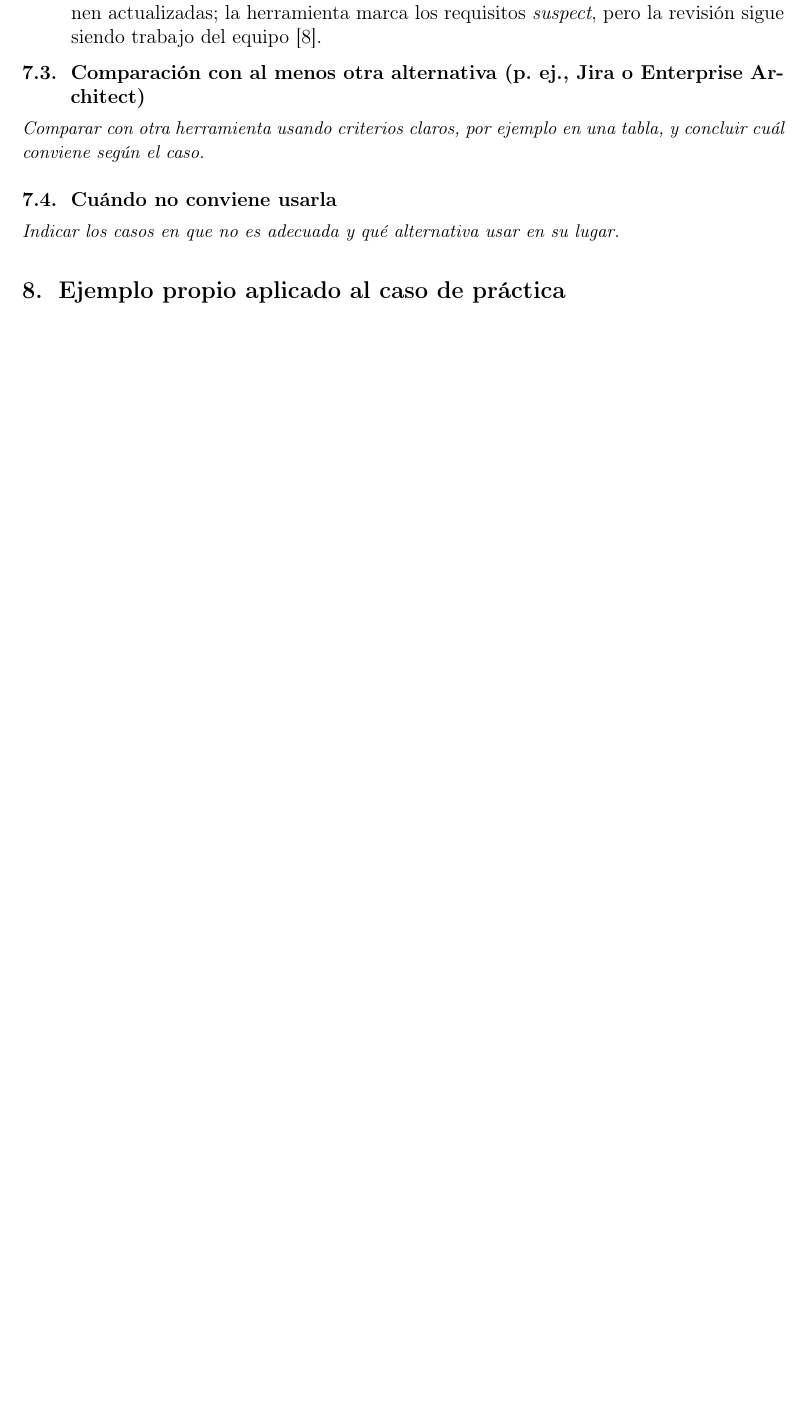
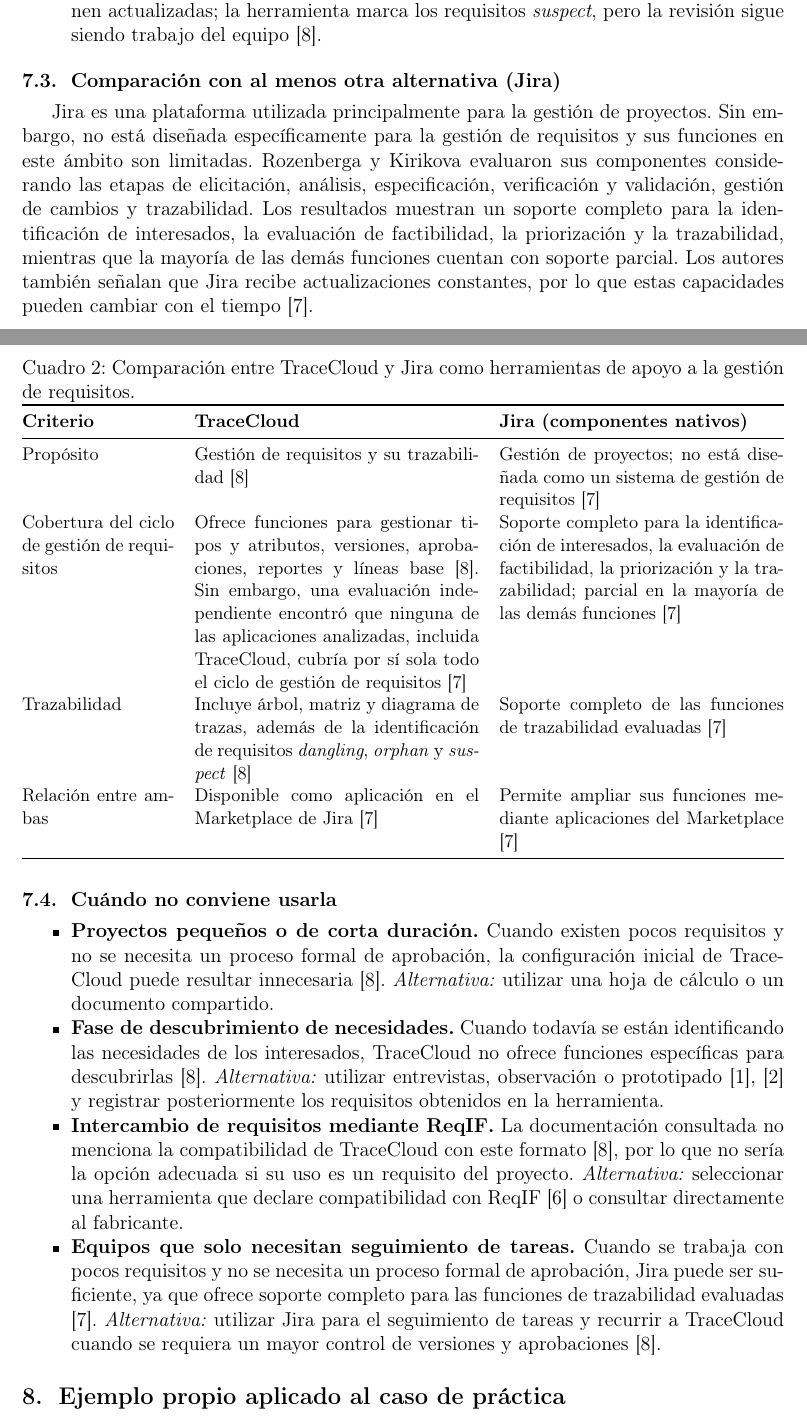
Before and after one commit to Erick-Alvia/ISR401-AALM, a LaTeX document (EXP-01/main.tex): part of page 8 of 10 before the commit and two parts of pages 8 and 9 of 11 after it, the two joined at a grey line, cut so that both start at the same text, the shorter picture padded with empty space. Compiled offline with pdfLaTeX.

Commit message:
Completa análisis crítico

```diff
--- a/EXP-01/main.tex
+++ b/EXP-01/main.tex
@@ -201,12 +201,40 @@
 \end{itemize}
 
 
+\subsection{Comparación con al menos otra alternativa (Jira)}
 
-\subsection{Comparación con al menos otra alternativa (p. ej., Jira o Enterprise Architect)}
-\indic{Comparar con otra herramienta usando criterios claros, por ejemplo en una tabla, y concluir cuál conviene según el caso.}
+Jira es una plataforma utilizada principalmente para la gestión de proyectos. Sin embargo, no está diseñada específicamente para la gestión de requisitos y sus funciones en este ámbito son limitadas. Rozenberga y Kirikova evaluaron sus componentes considerando las etapas de elicitación, análisis, especificación, verificación y validación, gestión de cambios y trazabilidad. Los resultados muestran un soporte completo para la identificación de interesados, la evaluación de factibilidad, la priorización y la trazabilidad, mientras que la mayoría de las demás funciones cuentan con soporte parcial. Los autores también señalan que Jira recibe actualizaciones constantes, por lo que estas capacidades pueden cambiar con el tiempo \cite{rozenberga2025}.
+
+\begin{table}[H]
+\centering
+\small
+\caption{Comparación entre TraceCloud y Jira como herramientas de apoyo a la gestión de requisitos.}
+\label{tab:comparacion}
+\begin{tabularx}{\textwidth}{@{}p{3.2cm} X X@{}}
+\toprule
+\textbf{Criterio} & \textbf{TraceCloud} & \textbf{Jira (componentes nativos)} \\
+\midrule
+Propósito & Gestión de requisitos y su trazabilidad \cite{priya2020} & Gestión de proyectos; no está diseñada como un sistema de gestión de requisitos \cite{rozenberga2025} \\
+Cobertura del ciclo de gestión de requisitos & Ofrece funciones para gestionar tipos y atributos, versiones, aprobaciones, reportes y líneas base \cite{priya2020}. Sin embargo, una evaluación independiente encontró que ninguna de las aplicaciones analizadas, incluida TraceCloud, cubría por sí sola todo el ciclo de gestión de requisitos \cite{rozenberga2025} & Soporte completo para la identificación de interesados, la evaluación de factibilidad, la priorización y la trazabilidad; parcial en la mayoría de las demás funciones \cite{rozenberga2025} \\
+Trazabilidad & Incluye árbol, matriz y diagrama de trazas, además de la identificación de requisitos \emph{dangling}, \emph{orphan} y \emph{suspect} \cite{priya2020} & Soporte completo de las funciones de trazabilidad evaluadas \cite{rozenberga2025} \\
+Relación entre ambas & Disponible como aplicación en el Marketplace de Jira \cite{rozenberga2025} & Permite ampliar sus funciones mediante aplicaciones del Marketplace \cite{rozenberga2025} \\
+\bottomrule
+\end{tabularx}
+\end{table}
 
 \subsection{Cuándo no conviene usarla}
-\indic{Indicar los casos en que no es adecuada y qué alternativa usar en su lugar.}
+
+\begin{itemize}[noitemsep]
+    \item \textbf{Proyectos pequeños o de corta duración.} Cuando existen pocos requisitos y no se necesita un proceso formal de aprobación, la configuración inicial de TraceCloud puede resultar innecesaria \cite{priya2020}. \emph{Alternativa:} utilizar una hoja de cálculo o un documento compartido.
+
+    \item \textbf{Fase de descubrimiento de necesidades.} Cuando todavía se están identificando las necesidades de los interesados, TraceCloud no ofrece funciones específicas para descubrirlas \cite{priya2020}. \emph{Alternativa:} utilizar entrevistas, observación o prototipado \cite{pohl2025,buhne2026} y registrar posteriormente los requisitos obtenidos en la herramienta.
+
+    \item \textbf{Intercambio de requisitos mediante ReqIF.} La documentación consultada no menciona la compatibilidad de TraceCloud con este formato \cite{priya2020}, por lo que no sería la opción adecuada si su uso es un requisito del proyecto. \emph{Alternativa:} seleccionar una herramienta que declare compatibilidad con ReqIF \cite{ozkaya2023} o consultar directamente al fabricante.
+
+    \item \textbf{Equipos que solo necesitan seguimiento de tareas.} Cuando se trabaja con pocos requisitos y no se necesita un proceso formal de aprobación, Jira puede ser suficiente, ya que ofrece soporte completo para las funciones de trazabilidad evaluadas \cite{rozenberga2025}. \emph{Alternativa:} utilizar Jira para el seguimiento de tareas y recurrir a TraceCloud cuando se requiera un mayor control de versiones y aprobaciones \cite{priya2020}.
+\end{itemize}
+
+
 
 \section{Ejemplo propio aplicado al caso de práctica}
 \indic{Presentar la demostración aplicada al caso de práctica del equipo. No se acepta un ejemplo copiado de la fuente.}
```
